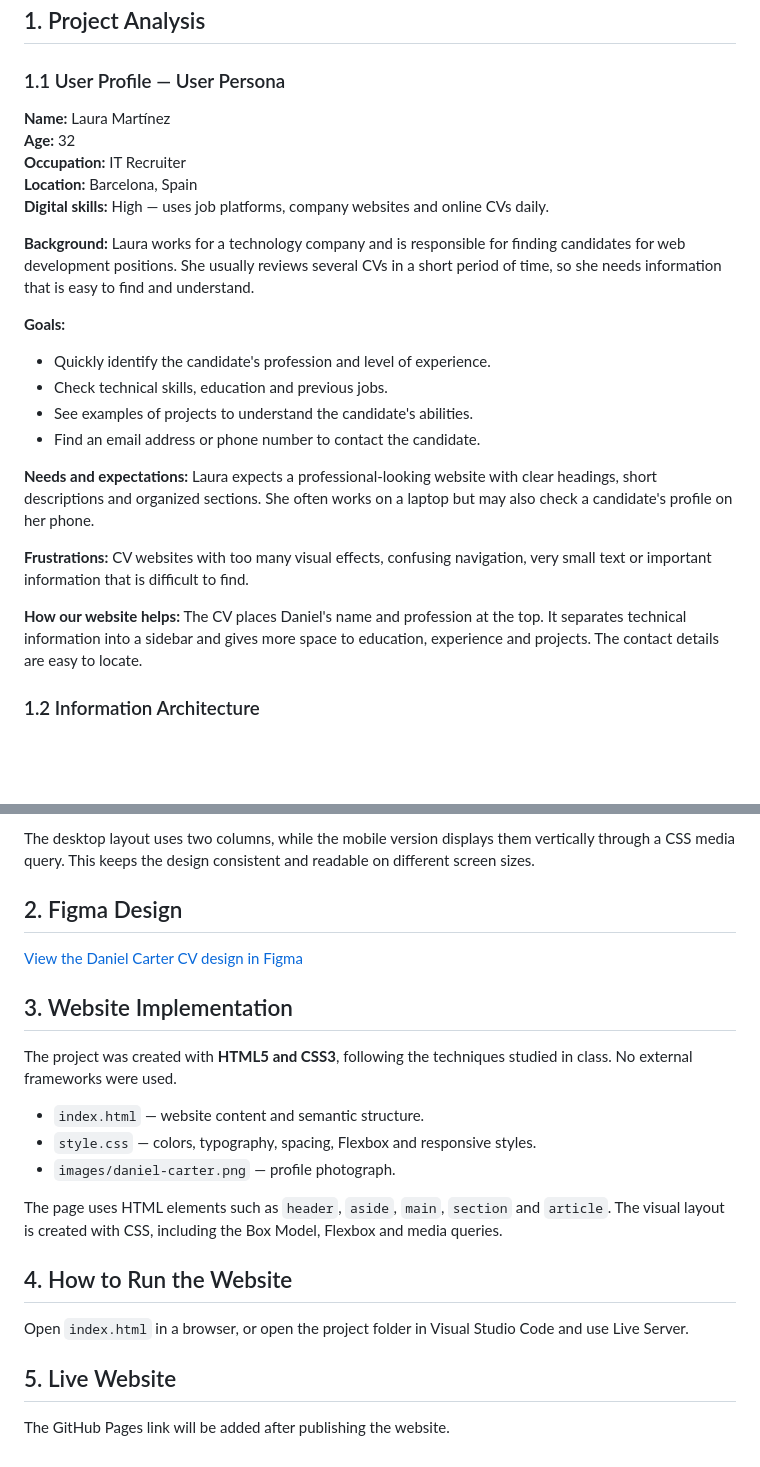
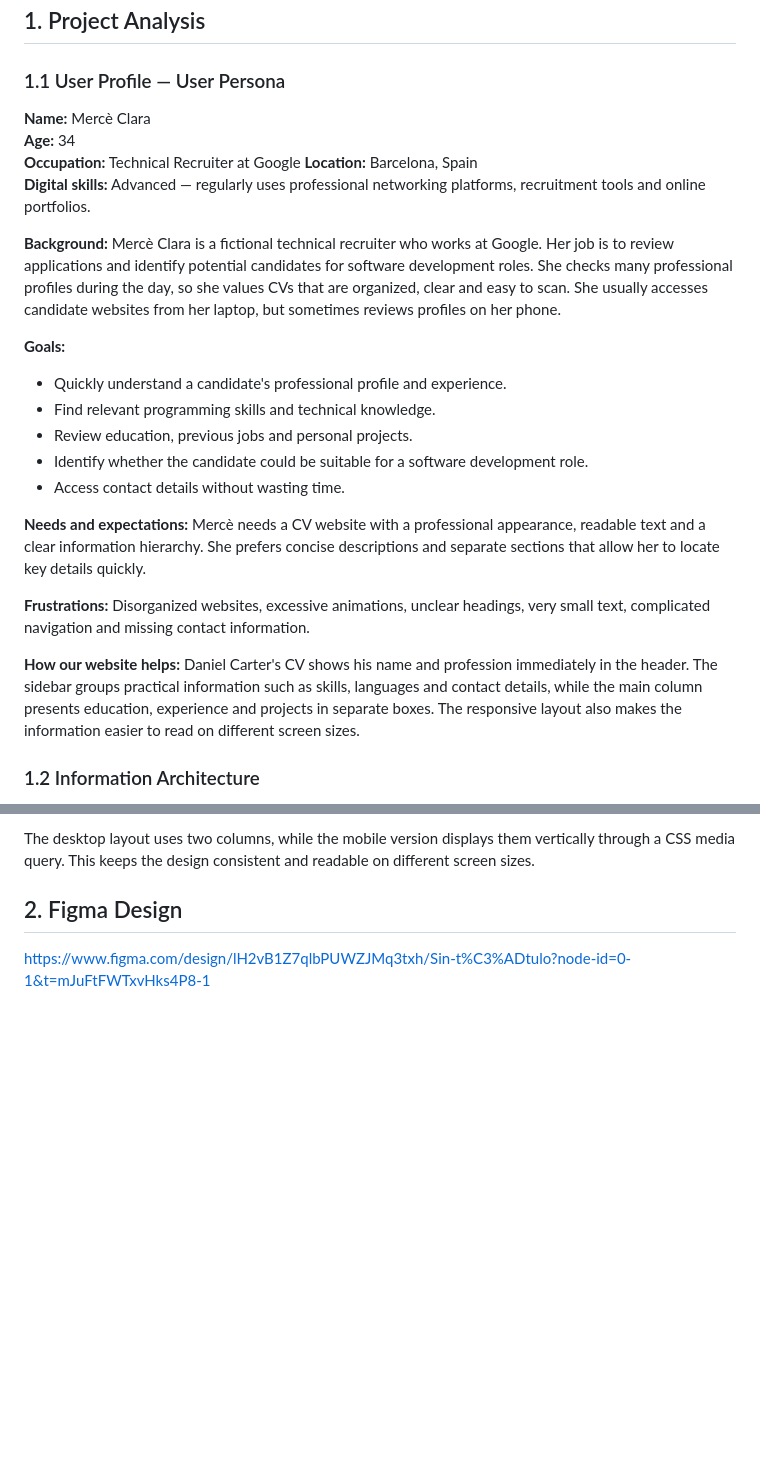
Before and after one commit to selican5/Hypermedia-Project, a Markdown page: README.md, 2 parts joined by grey strips. Drawn GitHub-style; blank space fills up the shorter version.

Commit message:
Revise user persona and remove implementation details
Updated user persona from Laura Martínez to Mercè Clara, reflecting changes in age, occupation, digital skills, background, goals, needs, frustrations, and how the website helps. Removed sections on website implementation and how to run the website.

```diff
--- a/README.md
+++ b/README.md
@@ -6,25 +6,26 @@ A single-page CV website for Daniel Carter, a fictional 27-year-old software dev
 
 ### 1.1 User Profile — User Persona
 
-**Name:** Laura Martínez
-**Age:** 32
-**Occupation:** IT Recruiter
+**Name:** Mercè Clara
+**Age:** 34
+**Occupation:** Technical Recruiter at Google
 **Location:** Barcelona, Spain
-**Digital skills:** High — uses job platforms, company websites and online CVs daily.
+**Digital skills:** Advanced — regularly uses professional networking platforms, recruitment tools and online portfolios.
 
-**Background:** Laura works for a technology company and is responsible for finding candidates for web development positions. She usually reviews several CVs in a short period of time, so she needs information that is easy to find and understand.
+**Background:** Mercè Clara is a fictional technical recruiter who works at Google. Her job is to review applications and identify potential candidates for software development roles. She checks many professional profiles during the day, so she values CVs that are organized, clear and easy to scan. She usually accesses candidate websites from her laptop, but sometimes reviews profiles on her phone.
 
 **Goals:**
-- Quickly identify the candidate's profession and level of experience.
-- Check technical skills, education and previous jobs.
-- See examples of projects to understand the candidate's abilities.
-- Find an email address or phone number to contact the candidate.
+- Quickly understand a candidate's professional profile and experience.
+- Find relevant programming skills and technical knowledge.
+- Review education, previous jobs and personal projects.
+- Identify whether the candidate could be suitable for a software development role.
+- Access contact details without wasting time.
 
-**Needs and expectations:** Laura expects a professional-looking website with clear headings, short descriptions and organized sections. She often works on a laptop but may also check a candidate's profile on her phone.
+**Needs and expectations:** Mercè needs a CV website with a professional appearance, readable text and a clear information hierarchy. She prefers concise descriptions and separate sections that allow her to locate key details quickly.
 
-**Frustrations:** CV websites with too many visual effects, confusing navigation, very small text or important information that is difficult to find.
+**Frustrations:** Disorganized websites, excessive animations, unclear headings, very small text, complicated navigation and missing contact information.
 
-**How our website helps:** The CV places Daniel's name and profession at the top. It separates technical information into a sidebar and gives more space to education, experience and projects. The contact details are easy to locate.
+**How our website helps:** Daniel Carter's CV shows his name and profession immediately in the header. The sidebar groups practical information such as skills, languages and contact details, while the main column presents education, experience and projects in separate boxes. The responsive layout also makes the information easier to read on different screen sizes.
 
 ### 1.2 Information Architecture
 
@@ -52,22 +53,4 @@ The desktop layout uses two columns, while the mobile version displays them vert
 
 ## 2. Figma Design
 
-[View the Daniel Carter CV design in Figma](https://www.figma.com/design/lH2vB1Z7qlbPUWZJMq3txh/Sin-t%C3%ADtulo?node-id=11-2)
-
-## 3. Website Implementation
-
-The project was created with **HTML5 and CSS3**, following the techniques studied in class. No external frameworks were used.
-
-- `index.html` — website content and semantic structure.
-- `style.css` — colors, typography, spacing, Flexbox and responsive styles.
-- `images/daniel-carter.png` — profile photograph.
-
-The page uses HTML elements such as `header`, `aside`, `main`, `section` and `article`. The visual layout is created with CSS, including the Box Model, Flexbox and media queries.
-
-## 4. How to Run the Website
-
-Open `index.html` in a browser, or open the project folder in Visual Studio Code and use Live Server.
-
-## 5. Live Website
-
-The GitHub Pages link will be added after publishing the website.
+https://www.figma.com/design/lH2vB1Z7qlbPUWZJMq3txh/Sin-t%C3%ADtulo?node-id=0-1&t=mJuFtFWTxvHks4P8-1
```
